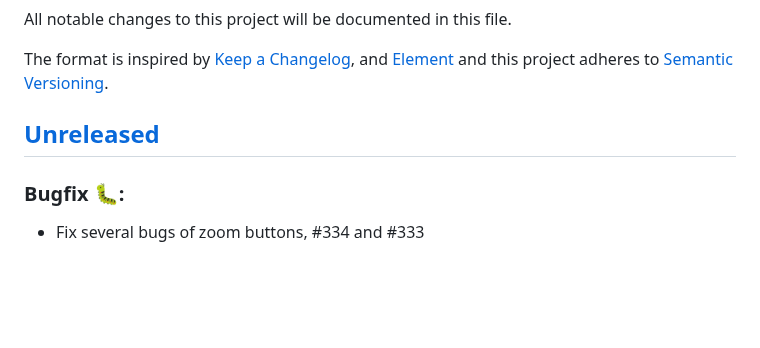
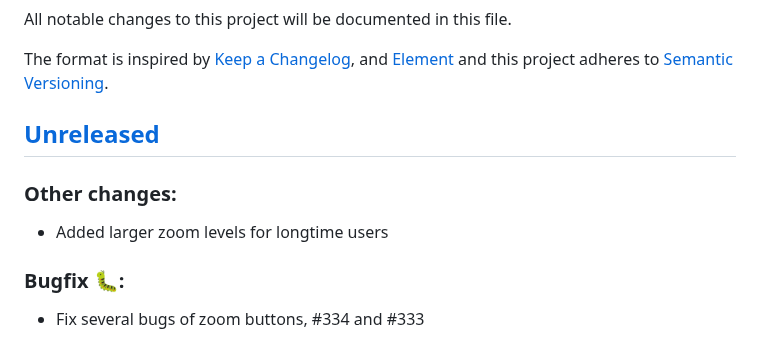
Before and after one commit to QuantumPhysique/trale, a Markdown page: CHANGELOG.md, the part around the change. GitHub-like rendering; blank space fills up the shorter version.

Commit message:
Update changelog.

```diff
--- a/CHANGELOG.md
+++ b/CHANGELOG.md
@@ -13,6 +13,9 @@ adheres to [Semantic Versioning](https://semver.org/spec/v2.0.0.html).
 [//]: # (### Other changes:)
 
 ## [Unreleased]
+### Other changes:
+- Added larger zoom levels for longtime users
+
 ### Bugfix 🐛:
 - Fix several bugs of zoom buttons, #334 and #333
 
```
